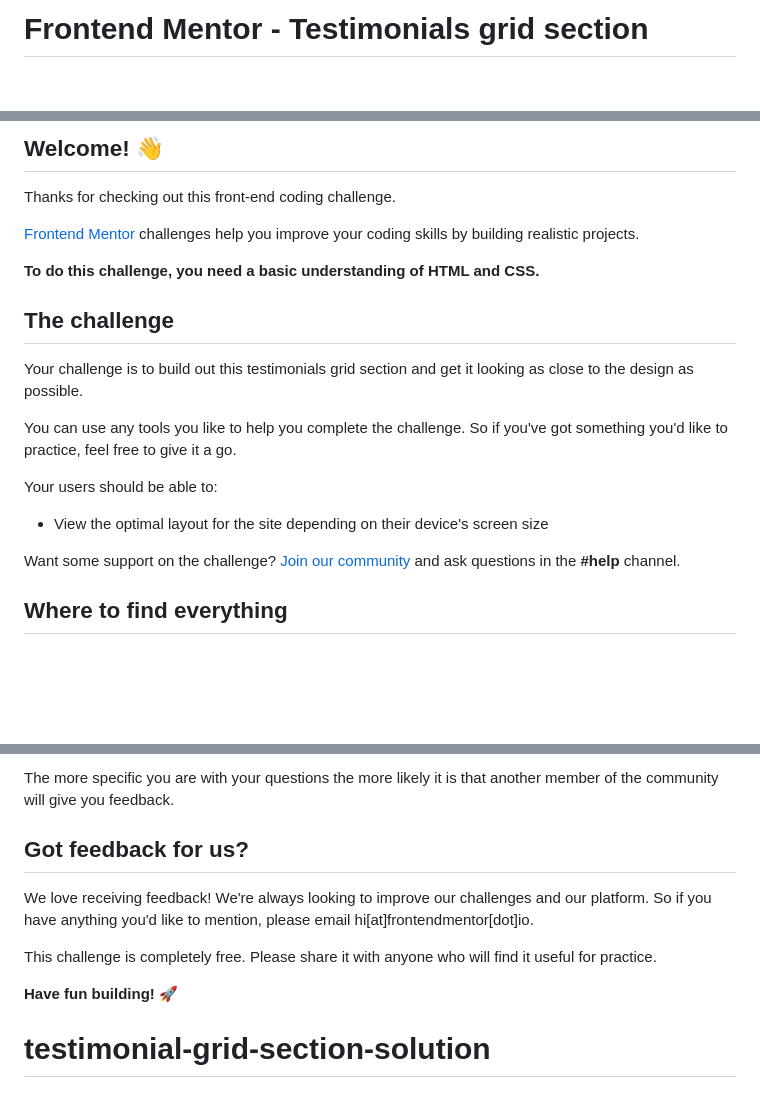
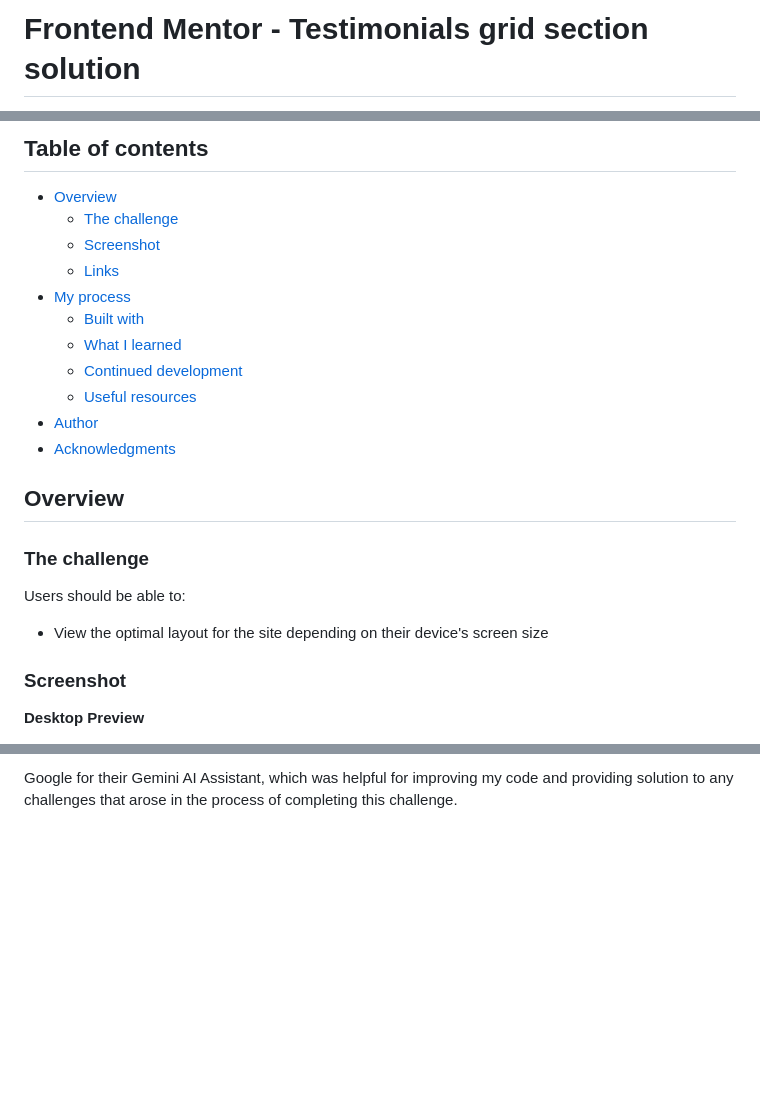
Before and after one commit to aelvanna/testimonial-grid-section-solution, a Markdown page: README.md, 3 parts joined by grey strips. Drawn GitHub-style; blank space fills up the shorter version.

```diff
--- a/README.md
+++ b/README.md
@@ -1,2 +1,2 @@
-# Frontend Mentor - Testimonials grid section
+# Frontend Mentor - Testimonials grid section solution
 
@@ -4,23 +4,27 @@
 
-## Welcome! 👋
+## Table of contents
 
-Thanks for checking out this front-end coding challenge.
+- [Overview](#overview)
+  - [The challenge](#the-challenge)
+  - [Screenshot](#screenshot)
+  - [Links](#links)
+- [My process](#my-process)
+  - [Built with](#built-with)
+  - [What I learned](#what-i-learned)
+  - [Continued development](#continued-development)
+  - [Useful resources](#useful-resources)
+- [Author](#author)
+- [Acknowledgments](#acknowledgments)
 
-[Frontend Mentor](https://www.frontendmentor.io) challenges help you improve your coding skills by building realistic projects.
+## Overview
 
-**To do this challenge, you need a basic understanding of HTML and CSS.**
+### The challenge
 
-## The challenge
-
-Your challenge is to build out this testimonials grid section and get it looking as close to the design as possible.
-
-You can use any tools you like to help you complete the challenge. So if you've got something you'd like to practice, feel free to give it a go.
-
-Your users should be able to:
+Users should be able to:
 
 - View the optimal layout for the site depending on their device's screen size
 
-Want some support on the challenge? [Join our community](https://www.frontendmentor.io/community) and ask questions in the **#help** channel.
+### Screenshot
 
-## Where to find everything
+**Desktop Preview**
 
@@ -82,11 +103,2 @@ We provide templates to help you share your solution once you've submitted it on
 
-The more specific you are with your questions the more likely it is that another member of the community will give you feedback.
-
-## Got feedback for us?
-
-We love receiving feedback! We're always looking to improve our challenges and our platform. So if you have anything you'd like to mention, please email hi[at]frontendmentor[dot]io.
-
-This challenge is completely free. Please share it with anyone who will find it useful for practice.
-
-**Have fun building!** 🚀
-# testimonial-grid-section-solution
+Google for their Gemini AI Assistant, which was helpful for improving my code and providing solution to any challenges that arose in the process of completing this challenge.
```
Also changed, not shown: other parts of README.md (+51 -34 lines).
